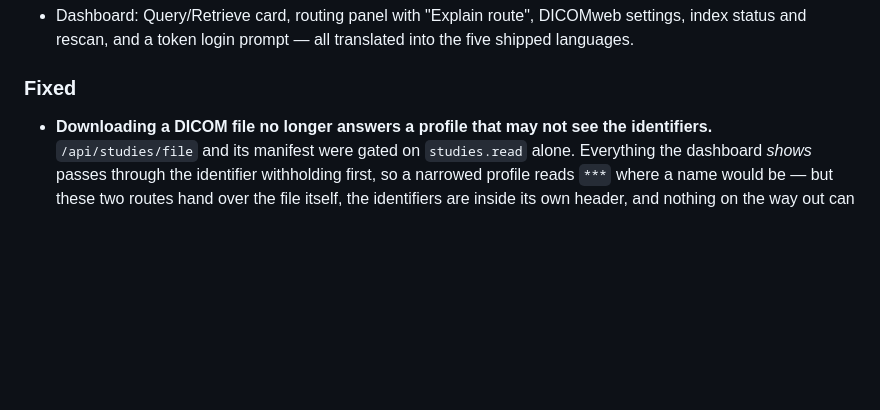
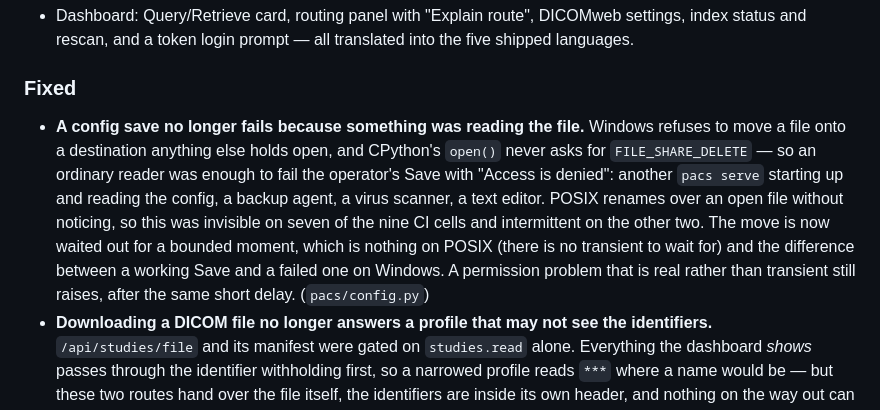
Before and after one commit to MiguelCarino/Carino-DICOM, a Markdown page: CHANGELOG.md, the part around the change. Rendered like a GitHub page; blank space fills up the shorter version.

Commit message:
Write up the config-save retry

```diff
--- a/CHANGELOG.md
+++ b/CHANGELOG.md
@@ -285,6 +285,17 @@ release also queries, retrieves, routes and de-identifies.
   into the five shipped languages.
 
 ### Fixed
+- **A config save no longer fails because something was reading the file.**
+  Windows refuses to move a file onto a destination anything else holds open,
+  and CPython's `open()` never asks for `FILE_SHARE_DELETE` — so an ordinary
+  reader was enough to fail the operator's Save with "Access is denied": another
+  `pacs serve` starting up and reading the config, a backup agent, a virus
+  scanner, a text editor. POSIX renames over an open file without noticing, so
+  this was invisible on seven of the nine CI cells and intermittent on the other
+  two. The move is now waited out for a bounded moment, which is nothing on
+  POSIX (there is no transient to wait for) and the difference between a working
+  Save and a failed one on Windows. A permission problem that is real rather
+  than transient still raises, after the same short delay. (`pacs/config.py`)
 - **Downloading a DICOM file no longer answers a profile that may not see the
   identifiers.** `/api/studies/file` and its manifest were gated on
   `studies.read` alone. Everything the dashboard *shows* passes through the
```
